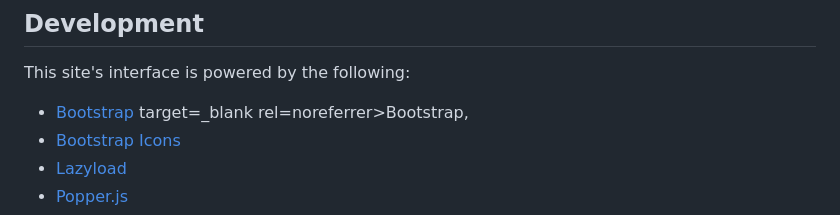
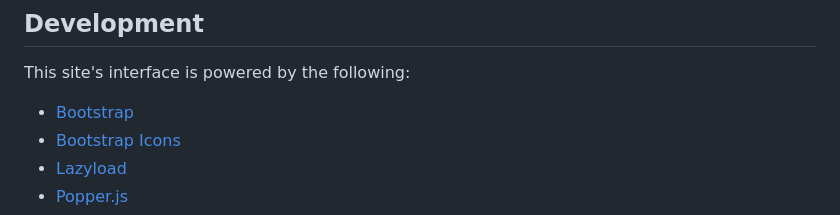
Before and after one commit to dwvisser/knoxccl, a Markdown page: README.md, the part around the change. Drawn GitHub-style.

Commit message:
Removed straggling HTML in README

```diff
--- a/README.md
+++ b/README.md
@@ -15,7 +15,7 @@ deployed on GitHub Pages infrastructure.
 
 This site's interface is powered by the following:
 
-* [Bootstrap](https://getbootstrap.com/) target=_blank rel=noreferrer>Bootstrap</a>,
+* [Bootstrap](https://getbootstrap.com/)
 * [Bootstrap Icons](https://icons.getbootstrap.com/)
 * [Lazyload](https://github.com/tuupola/lazyload#readme)
 * [Popper.js](https://popper.js.org/)
```
